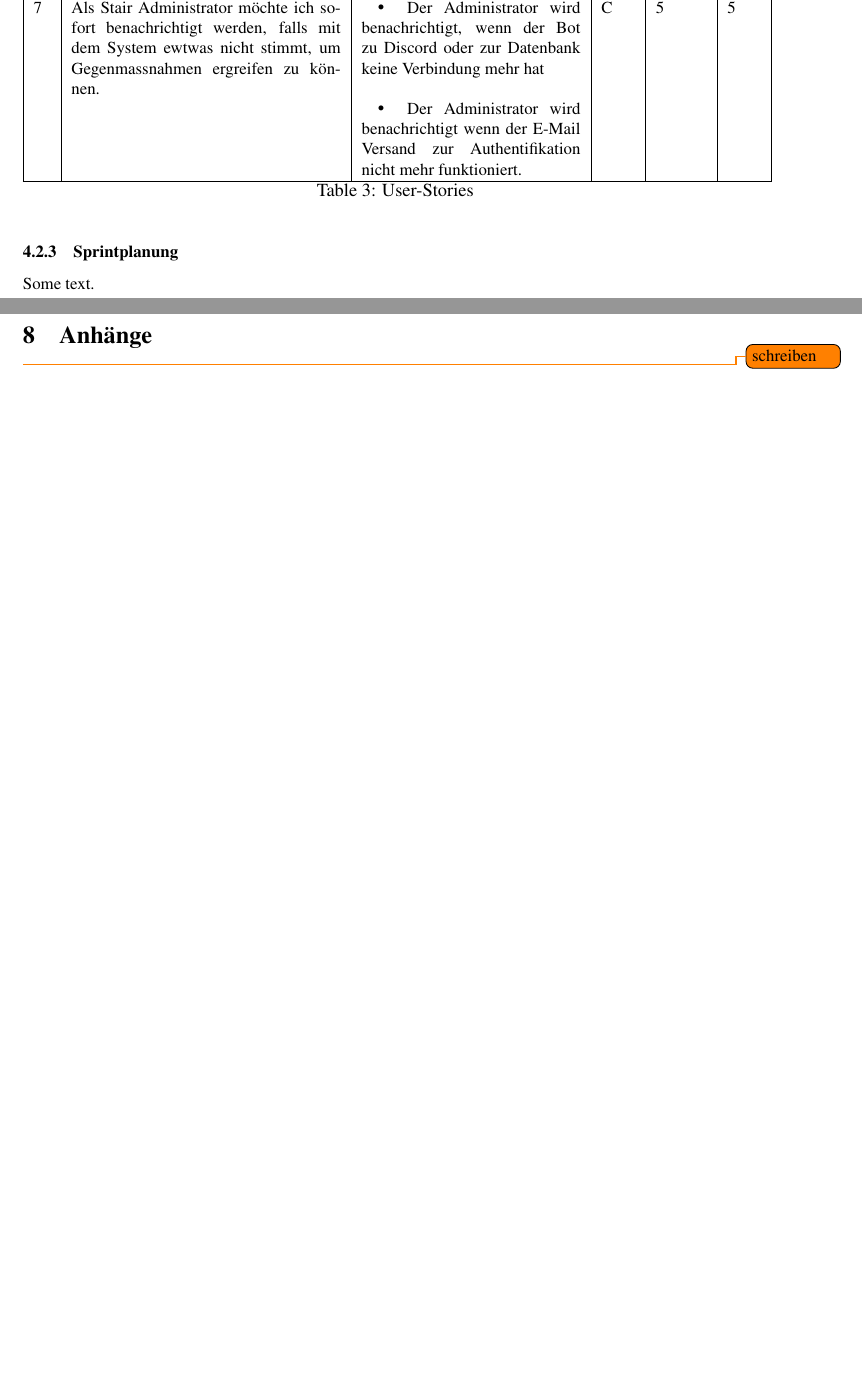
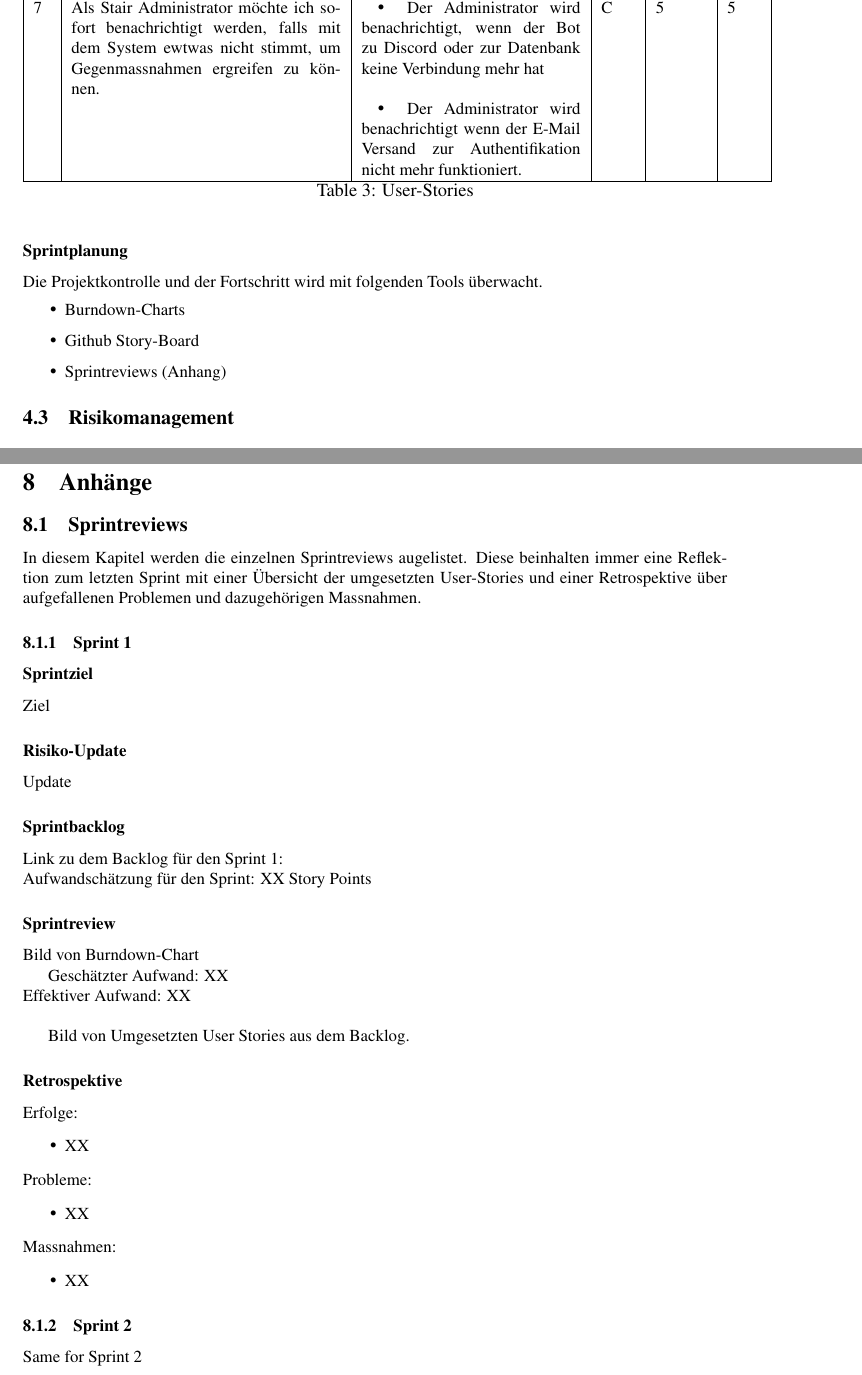
Before and after one commit to stairch/stan-discord-bot, a LaTeX document (wipro/doc/wipro-main-doc/wipro-main-doc.tex): two parts of pages 14 and 18 of 18 before the commit and two parts of pages 15 and 19 of 20 after it, joined at a grey line, cut so that both start at the same text, the shorter picture padded with empty space. Compiled offline with pdfLaTeX.

Commit message:
Added Sprint planing and template for sprint reviews.

```diff
--- a/wipro/doc/wipro-main-doc/wipro-main-doc.tex
+++ b/wipro/doc/wipro-main-doc/wipro-main-doc.tex
@@ -458,6 +470,4 @@ Beim Story-Splitting werden folgende User-Stories für das Projekt definiert.
     \label{tab: UserStories}
 \end{longtable}
 
-\subsubsection{Sprintplanung}
-Some text.
-\newpage
+\subsubsection*{Sprintplanung}
@@ -464,3 +501,15 @@ Some text.
+    \label{tab: Sprintplanung}
+\end{table}
+
+Die Projektkontrolle und der Fortschritt wird mit folgenden Tools überwacht.
+\begin{itemize}
+    \item Burndown-Charts
+    \item Github Story-Board
+    \item Sprintreviews (Anhang)
+\end{itemize}
+
+\subsection{Risikomanagement}
+
 
 \section{Realisierung}
 
@@ -582,7 +633,48 @@ Entscheid schreiben eines eigenen Bots
 
 \section{Anh\"ange}
 
-\todo{schreiben}
+\subsection{Sprintreviews}
+In diesem Kapitel werden die einzelnen Sprintreviews augelistet.
+Diese beinhalten immer eine Reflektion zum letzten Sprint mit einer Übersicht der umgesetzten User-Stories und
+einer Retrospektive über aufgefallenen Problemen und dazugehörigen Massnahmen.
+
+\subsubsection{Sprint 1}
+\subsubsection*{Sprintziel}
+Ziel
+
+\subsubsection*{Risiko-Update}
+Update
+
+\subsubsection*{Sprintbacklog}
+Link zu dem Backlog für den Sprint 1:\\
+% Link
+Aufwandschätzung für den Sprint: XX Story Points
+
+\subsubsection*{Sprintreview}
+Bild von Burndown-Chart
+
+Geschätzter Aufwand: XX \\
+Effektiver Aufwand: XX \\
+
+Bild von Umgesetzten User Stories aus dem Backlog.
+
+\subsubsection*{Retrospektive}
+Erfolge:
+\begin{itemize}
+    \item XX
+\end{itemize}
+Probleme:
+\begin{itemize}
+    \item XX
+\end{itemize}
+Massnahmen:
+\begin{itemize}
+    \item XX
+\end{itemize}
+
+\subsubsection{Sprint 2}
+Same for Sprint 2
+\newpage
 
 \section{Glossar}
 
```
Also changed, not shown: wipro/doc/wipro-main-doc/wipro-main-doc.tex (43 more changed lines).
